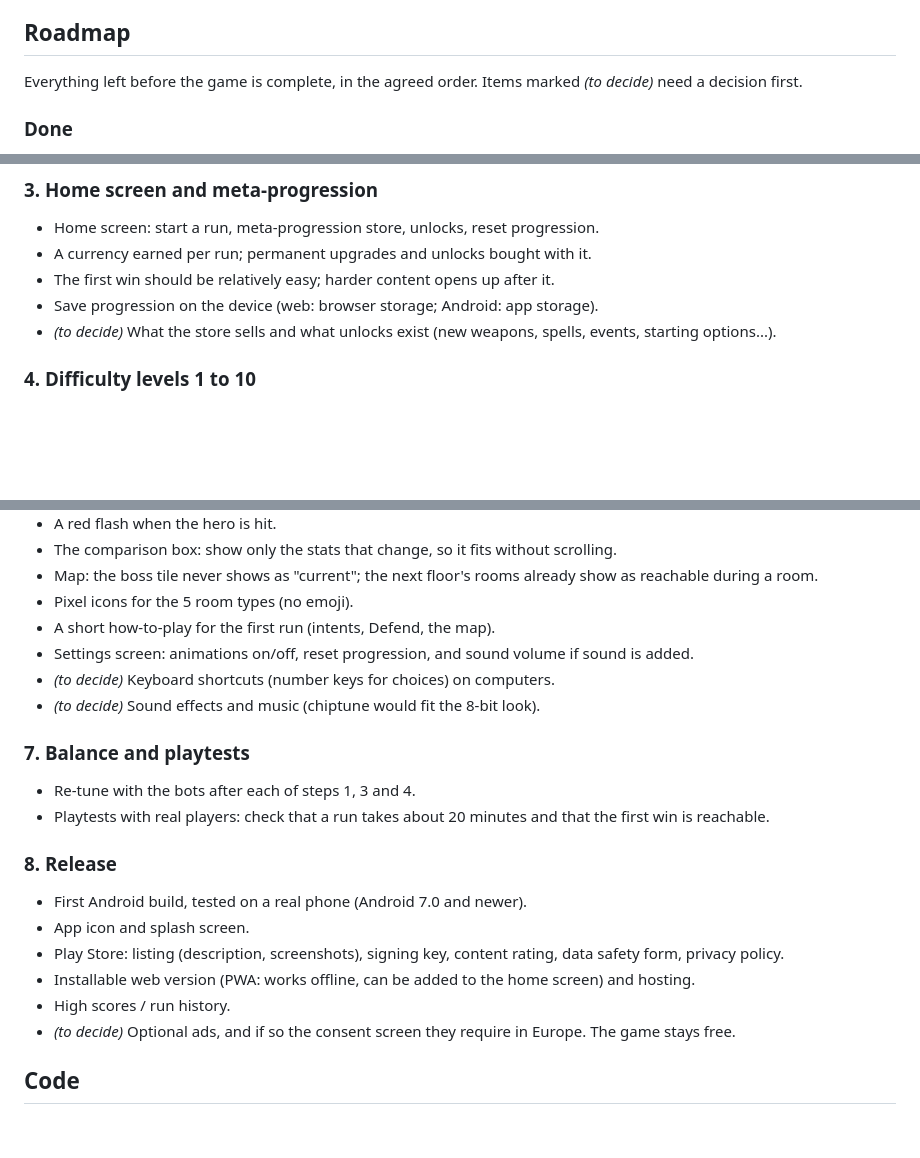
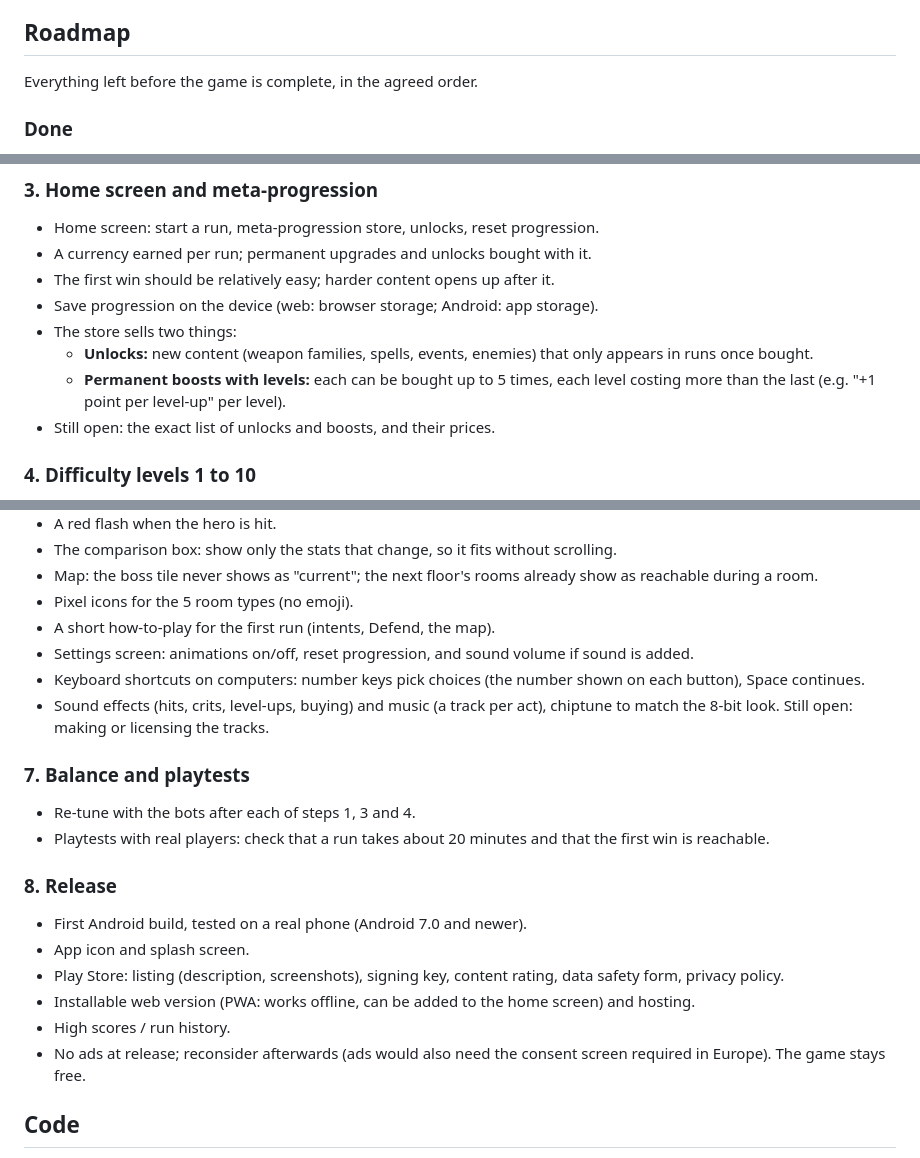
Before and after one commit to ThomasLyy/Text-based-RPG, a Markdown page: README.md, 3 parts joined by grey strips. GitHub-like rendering; blank space fills up the shorter version.

Commit message:
README roadmap: decisions - store (unlocks, 5-level boosts), keyboard shortcuts, chiptune effects and music, no ads at release

```diff
--- a/README.md
+++ b/README.md
@@ -28,7 +28,7 @@ Overall difficulty is set by `DIFFICULTY` in `src/game/game.ts` (enemy health an
 
 ## Roadmap
 
-Everything left before the game is complete, in the agreed order. Items marked *(to decide)* need a decision first.
+Everything left before the game is complete, in the agreed order.
 
 ### Done
 
@@ -59,7 +59,10 @@ Everything left before the game is complete, in the agreed order. Items marked *
 * A currency earned per run; permanent upgrades and unlocks bought with it.
 * The first win should be relatively easy; harder content opens up after it.
 * Save progression on the device (web: browser storage; Android: app storage).
-* *(to decide)* What the store sells and what unlocks exist (new weapons, spells, events, starting options...).
+* The store sells two things:
+  * **Unlocks:** new content (weapon families, spells, events, enemies) that only appears in runs once bought.
+  * **Permanent boosts with levels:** each can be bought up to 5 times, each level costing more than the last (e.g. "+1 point per level-up" per level).
+* Still open: the exact list of unlocks and boosts, and their prices.
 
 ### 4. Difficulty levels 1 to 10
 
@@ -83,8 +86,8 @@ Everything left before the game is complete, in the agreed order. Items marked *
 * Pixel icons for the 5 room types (no emoji).
 * A short how-to-play for the first run (intents, Defend, the map).
 * Settings screen: animations on/off, reset progression, and sound volume if sound is added.
-* *(to decide)* Keyboard shortcuts (number keys for choices) on computers.
-* *(to decide)* Sound effects and music (chiptune would fit the 8-bit look).
+* Keyboard shortcuts on computers: number keys pick choices (the number shown on each button), Space continues.
+* Sound effects (hits, crits, level-ups, buying) and music (a track per act), chiptune to match the 8-bit look. Still open: making or licensing the tracks.
 
 ### 7. Balance and playtests
 
@@ -98,7 +101,7 @@ Everything left before the game is complete, in the agreed order. Items marked *
 * Play Store: listing (description, screenshots), signing key, content rating, data safety form, privacy policy.
 * Installable web version (PWA: works offline, can be added to the home screen) and hosting.
 * High scores / run history.
-* *(to decide)* Optional ads, and if so the consent screen they require in Europe. The game stays free.
+* No ads at release; reconsider afterwards (ads would also need the consent screen required in Europe). The game stays free.
 
 ## Code
 
```
